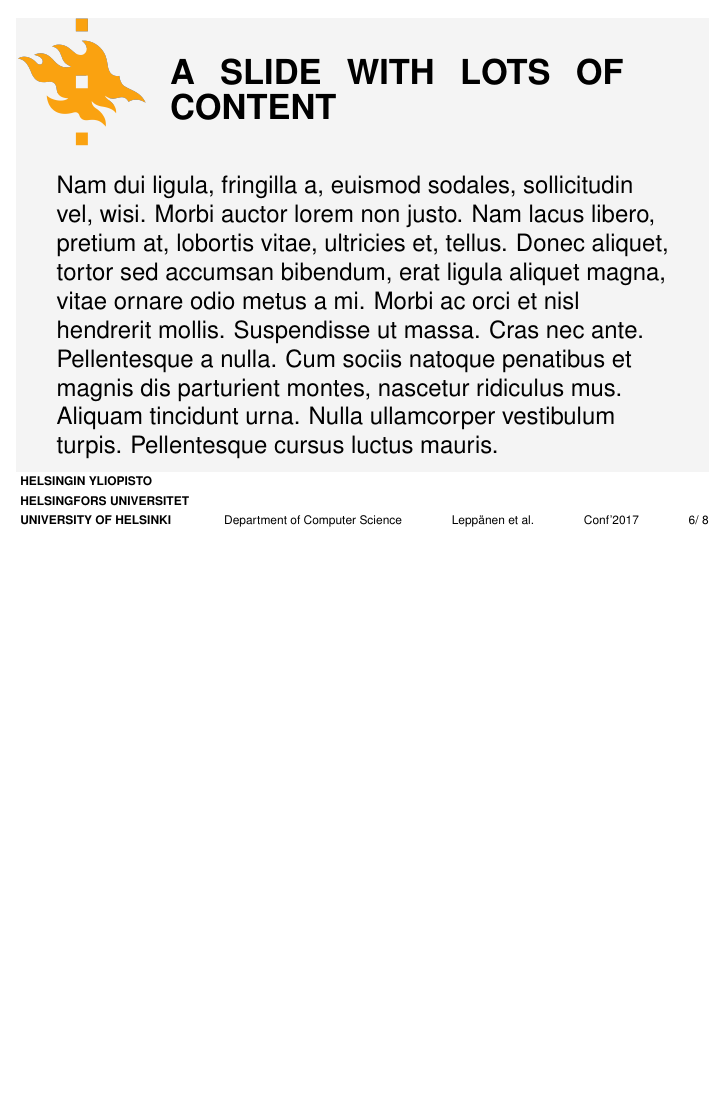
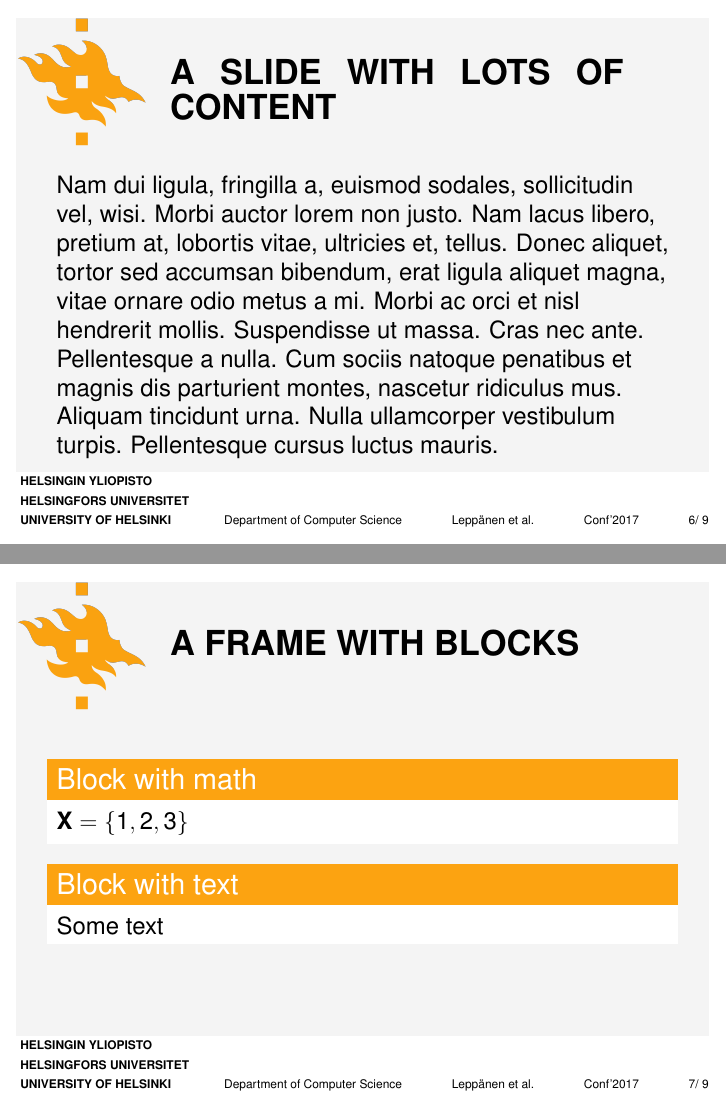
Before and after one commit to ljleppan/beamer-uh, LaTeX slides (example.tex): page 6 of 8 before the commit and pages 6 and 7 of 9 after it, the two joined at a grey line, the shorter picture padded with empty space. Compiled offline with pdfLaTeX.

Commit message:
Release 1.1.0
- Support for faculty colored blocks (markgw)
- Example of block usage
- Added markgw to list of collaborators

```diff
--- a/example.tex
+++ b/example.tex
@@ -112,6 +112,17 @@
     \lipsum[2]
 \end{frame}
 
+% NB: The [c] makes the frame vertically centered even if
+% the default on first line of this file is 't'.
+\begin{frame}[c]{A frame with blocks}
+	% The blocks will be colored accoring to the faculty color scheme
+	\begin{block}{Block with math}
+		$\mathbf{X} = \{1, 2, 3\}$
+	\end{block}
+	\begin{block}{Block with text}
+		Some text
+	\end{block}
+\end{frame}
 
 \begin{frame}{Slide with references}
 	\centering \cite{upper1974unsuccessful, didden2007multisite}
```
Also changed, not shown: beamerthemeunihel.sty (+2 -2 lines), README.md, example.pdf.
